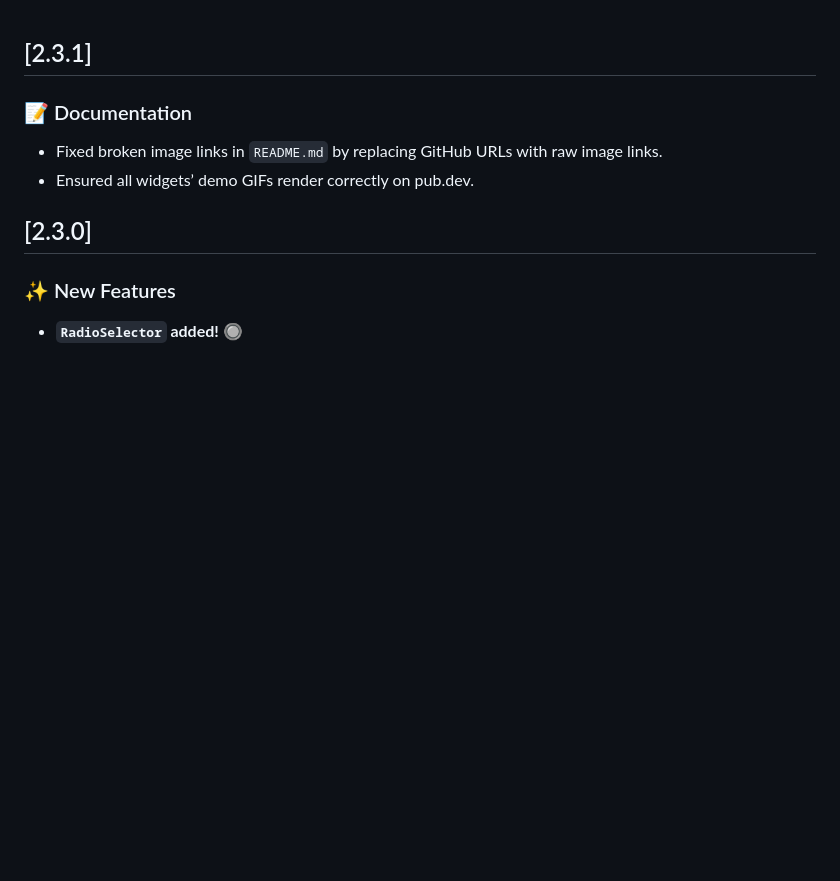
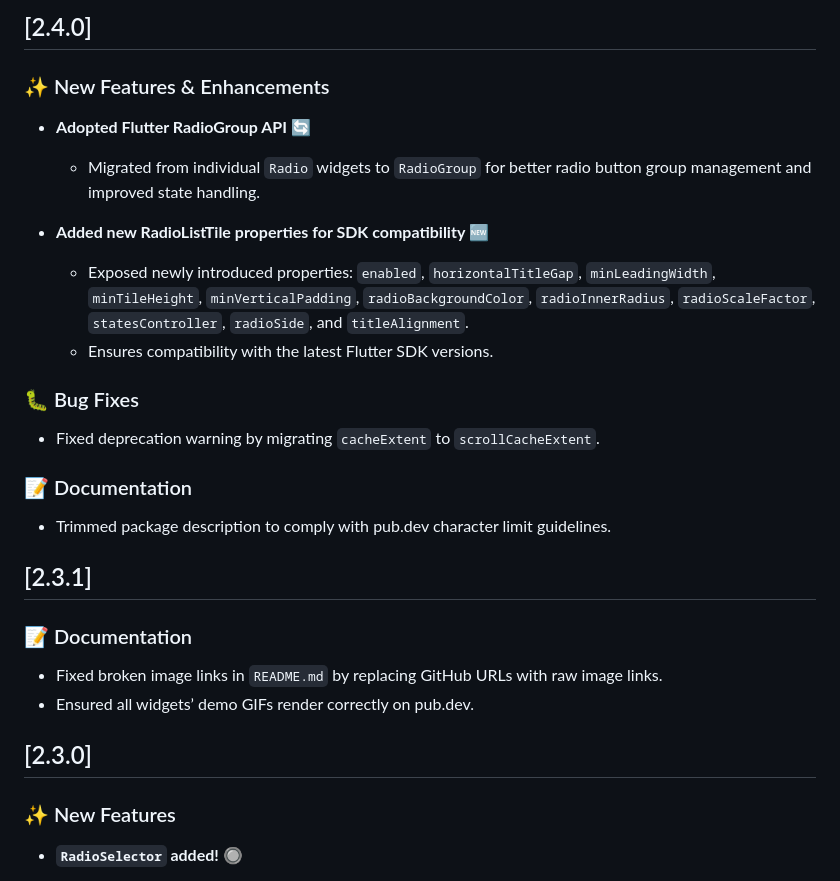
Before and after one commit to SinaSys/items_selector, a Markdown page: CHANGELOG.md, the part around the change. Drawn GitHub-style; blank space fills up the shorter version.

Commit message:
docs: update CHANGELOG for v2.4.0

```diff
--- a/CHANGELOG.md
+++ b/CHANGELOG.md
@@ -1,3 +1,20 @@
+## [2.4.0]
+
+### ✨ New Features & Enhancements
+- **Adopted Flutter RadioGroup API** 🔄
+    - Migrated from individual `Radio` widgets to `RadioGroup` for better radio button group management and improved state handling.
+
+- **Added new RadioListTile properties for SDK compatibility** 🆕
+    - Exposed newly introduced properties: `enabled`, `horizontalTitleGap`, `minLeadingWidth`, `minTileHeight`, `minVerticalPadding`, `radioBackgroundColor`, `radioInnerRadius`, `radioScaleFactor`, `statesController`, `radioSide`, and `titleAlignment`.
+    - Ensures compatibility with the latest Flutter SDK versions.
+
+### 🐛 Bug Fixes
+- Fixed deprecation warning by migrating `cacheExtent` to `scrollCacheExtent`.
+
+### 📝 Documentation
+- Trimmed package description to comply with pub.dev character limit guidelines.
+
+
 ## [2.3.1]
 ### 📝 Documentation
 - Fixed broken image links in `README.md` by replacing GitHub URLs with raw image links.
```
